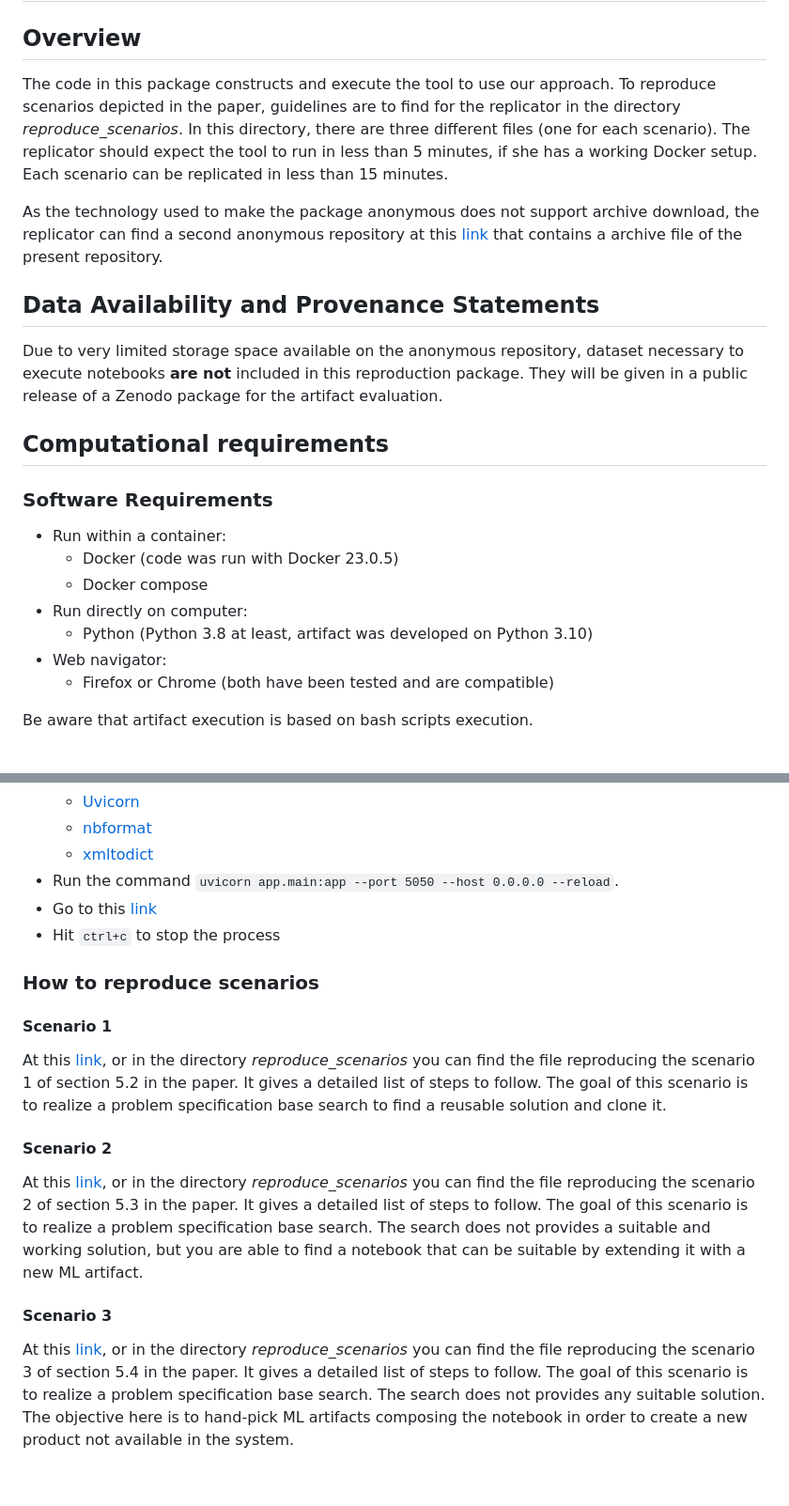
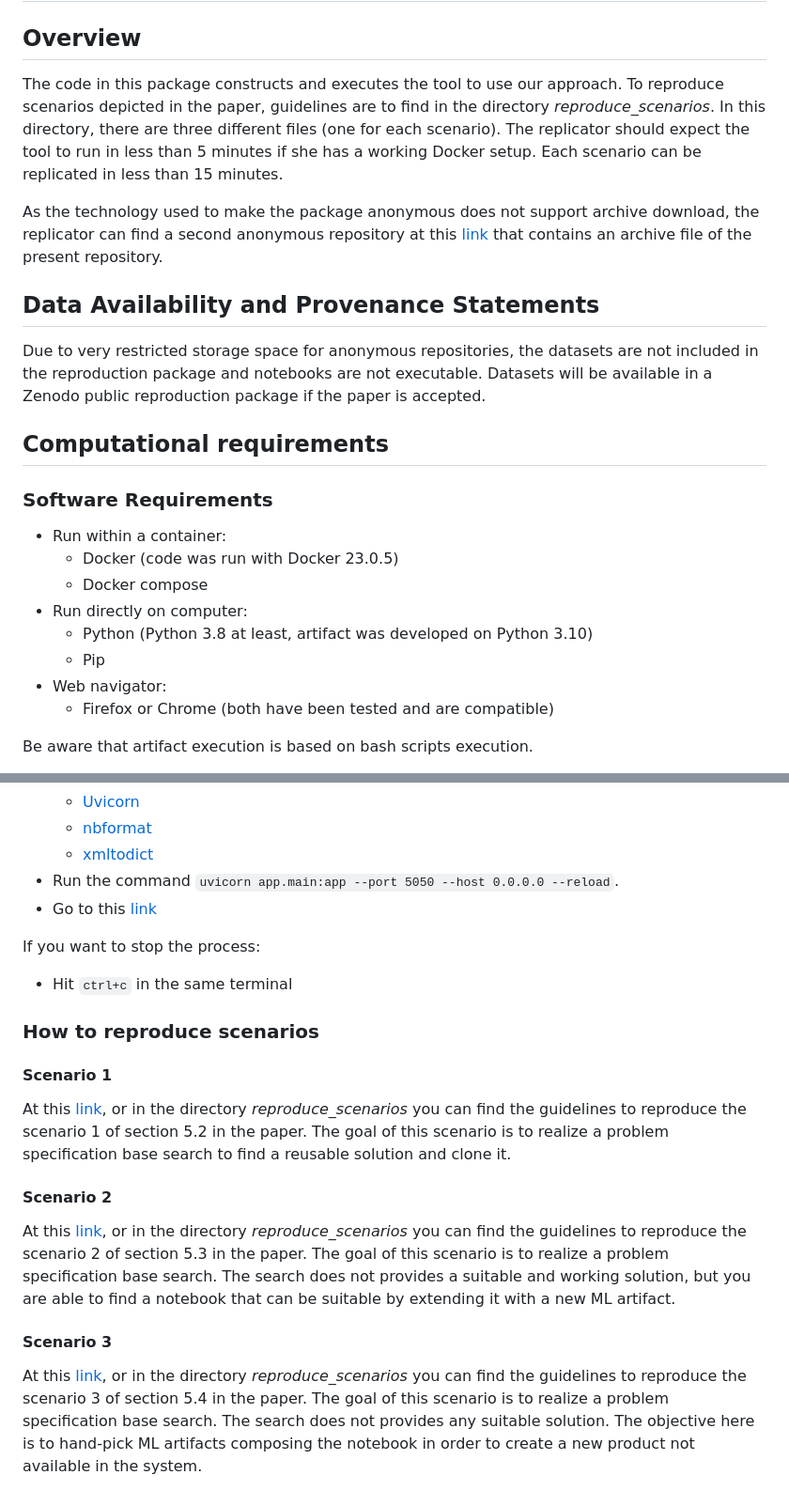
Before and after one commit to Yann-Brault/splc-artifact, a Markdown page: README.md, 2 parts joined by grey strips. Shown: that part at 94% size. GitHub-like rendering.

```diff
--- a/README.md
+++ b/README.md
@@ -2,14 +2,14 @@
 
 ## Overview
 
-The code in this package constructs and execute the tool to use our approach. To reproduce scenarios depicted in the paper, guidelines are to find for the replicator in the directory _reproduce_scenarios_. In this directory, there are three different files (one for each scenario).
-The replicator should expect the tool to run in less than 5 minutes, if she has a working Docker setup. Each scenario can be replicated in less than 15 minutes.
+The code in this package constructs and executes the tool to use our approach. To reproduce scenarios depicted in the paper, guidelines are to find in the directory _reproduce_scenarios_. In this directory, there are three different files (one for each scenario).
+The replicator should expect the tool to run in less than 5 minutes if she has a working Docker setup. Each scenario can be replicated in less than 15 minutes.
 
-As the technology used to make the package anonymous does not support archive download, the replicator can find a second anonymous repository at this [link](https://anonymous.4open.science/r/splc-artifact-zip/README.md) that contains a archive file of the present repository.
+As the technology used to make the package anonymous does not support archive download, the replicator can find a second anonymous repository at this [link](https://anonymous.4open.science/r/splc-artifact-zip/README.md) that contains an archive file of the present repository.
 
 ## Data Availability and Provenance Statements
 
-Due to very limited storage space available on the anonymous repository, dataset necessary to execute notebooks **are not** included in this reproduction package. They will be given in a public release of a Zenodo package for the artifact evaluation.
+Due to very restricted storage space for anonymous repositories, the datasets are not included in the reproduction package and notebooks are not executable. Datasets will be available in a Zenodo public reproduction package if the paper is accepted.
 
 ## Computational requirements
 
@@ -20,6 +20,7 @@ Due to very limited storage space available on the anonymous repository, dataset
   - Docker compose
 - Run directly on computer:
   - Python (Python 3.8 at least, artifact was developed on Python 3.10)
+  - Pip
 - Web navigator:
   - Firefox or Chrome (both have been tested and are compatible)
 
@@ -71,18 +72,21 @@ In a terminal, in the project directory:
   - [xmltodict](https://pypi.org/project/xmltodict/)
 - Run the command `uvicorn app.main:app --port 5050 --host 0.0.0.0 --reload`.
 - Go to this [link](http://localhost:5050/)
-- Hit `ctrl+c` to stop the process
+
+If you want to stop the process:
+
+- Hit `ctrl+c` in the same terminal
 
 ### How to reproduce scenarios
 
 #### Scenario 1
 
-At this [link](https://anonymous.4open.science/r/splc-artifact-files/reproduce_scenarios/reproduce_scenario1.md), or in the directory _reproduce_scenarios_ you can find the file reproducing the scenario 1 of section 5.2 in the paper. It gives a detailed list of steps to follow. The goal of this scenario is to realize a problem specification base search to find a reusable solution and clone it.
+At this [link](https://anonymous.4open.science/r/splc-artifact-files/reproduce_scenarios/reproduce_scenario1.md), or in the directory _reproduce_scenarios_ you can find the guidelines to reproduce the scenario 1 of section 5.2 in the paper. The goal of this scenario is to realize a problem specification base search to find a reusable solution and clone it.
 
 #### Scenario 2
 
-At this [link](https://anonymous.4open.science/r/splc-artifact-files/reproduce_scenarios/reproduce_scenario2.md), or in the directory _reproduce_scenarios_ you can find the file reproducing the scenario 2 of section 5.3 in the paper. It gives a detailed list of steps to follow. The goal of this scenario is to realize a problem specification base search. The search does not provides a suitable and working solution, but you are able to find a notebook that can be suitable by extending it with a new ML artifact.
+At this [link](https://anonymous.4open.science/r/splc-artifact-files/reproduce_scenarios/reproduce_scenario2.md), or in the directory _reproduce_scenarios_ you can find the guidelines to reproduce the scenario 2 of section 5.3 in the paper. The goal of this scenario is to realize a problem specification base search. The search does not provides a suitable and working solution, but you are able to find a notebook that can be suitable by extending it with a new ML artifact.
 
 #### Scenario 3
 
-At this [link](https://anonymous.4open.science/r/splc-artifact-files/reproduce_scenarios/reproduce_scenario3.md), or in the directory _reproduce_scenarios_ you can find the file reproducing the scenario 3 of section 5.4 in the paper. It gives a detailed list of steps to follow. The goal of this scenario is to realize a problem specification base search. The search does not provides any suitable solution. The objective here is to hand-pick ML artifacts composing the notebook in order to create a new product not available in the system.
+At this [link](https://anonymous.4open.science/r/splc-artifact-files/reproduce_scenarios/reproduce_scenario3.md), or in the directory _reproduce_scenarios_ you can find the guidelines to reproduce the scenario 3 of section 5.4 in the paper. The goal of this scenario is to realize a problem specification base search. The search does not provides any suitable solution. The objective here is to hand-pick ML artifacts composing the notebook in order to create a new product not available in the system.
```
